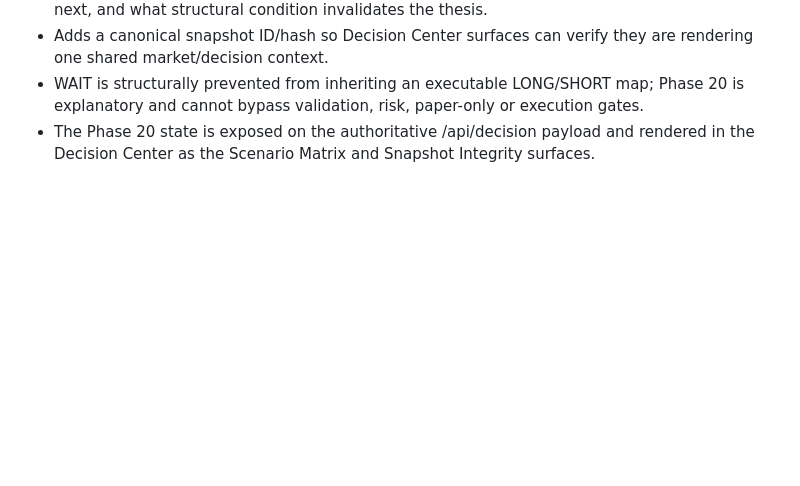
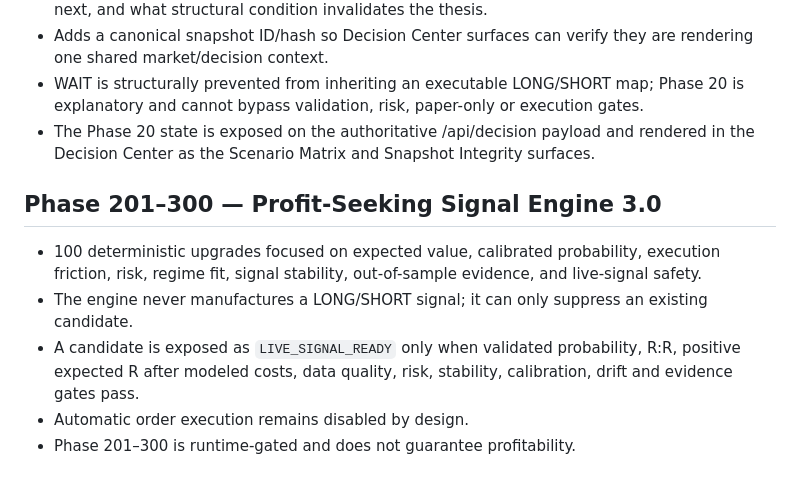
Before and after one commit to Dev06ai/marketpulse-os, a Markdown page: README.md, the part around the change. Rendered like a GitHub page; blank space fills up the shorter version.

Commit message:
Document Phase 201-300 live-signal contract (#59)

```diff
--- a/README.md
+++ b/README.md
@@ -141,3 +141,11 @@ The no-cost scheduler runs every five minutes at minute offsets that avoid GitHu
 - Adds a canonical snapshot ID/hash so Decision Center surfaces can verify they are rendering one shared market/decision context.
 - WAIT is structurally prevented from inheriting an executable LONG/SHORT map; Phase 20 is explanatory and cannot bypass validation, risk, paper-only or execution gates.
 - The Phase 20 state is exposed on the authoritative /api/decision payload and rendered in the Decision Center as the Scenario Matrix and Snapshot Integrity surfaces.
+
+
+## Phase 201–300 — Profit-Seeking Signal Engine 3.0
+- 100 deterministic upgrades focused on expected value, calibrated probability, execution friction, risk, regime fit, signal stability, out-of-sample evidence, and live-signal safety.
+- The engine never manufactures a LONG/SHORT signal; it can only suppress an existing candidate.
+- A candidate is exposed as `LIVE_SIGNAL_READY` only when validated probability, R:R, positive expected R after modeled costs, data quality, risk, stability, calibration, drift and evidence gates pass.
+- Automatic order execution remains disabled by design.
+- Phase 201–300 is runtime-gated and does not guarantee profitability.
```
